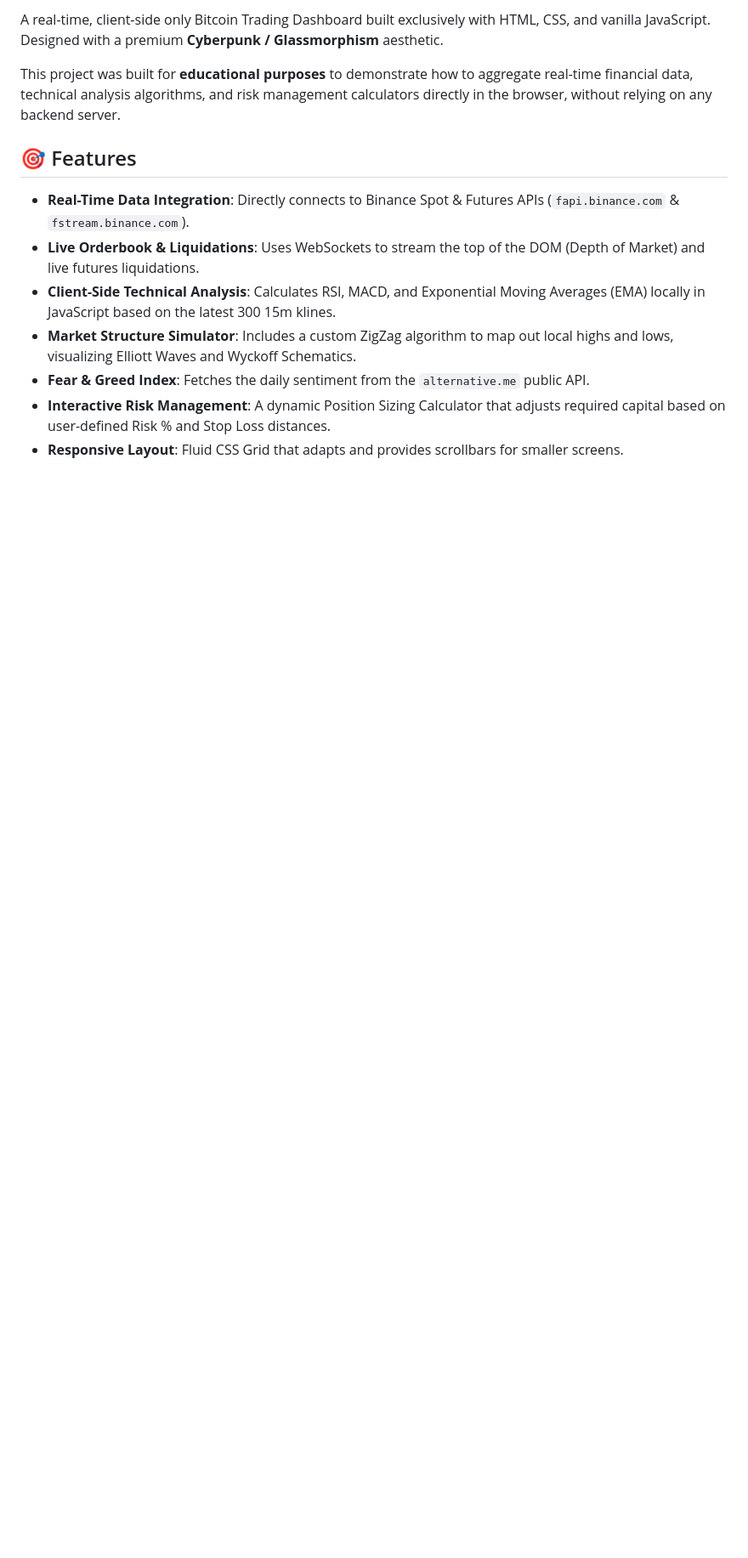
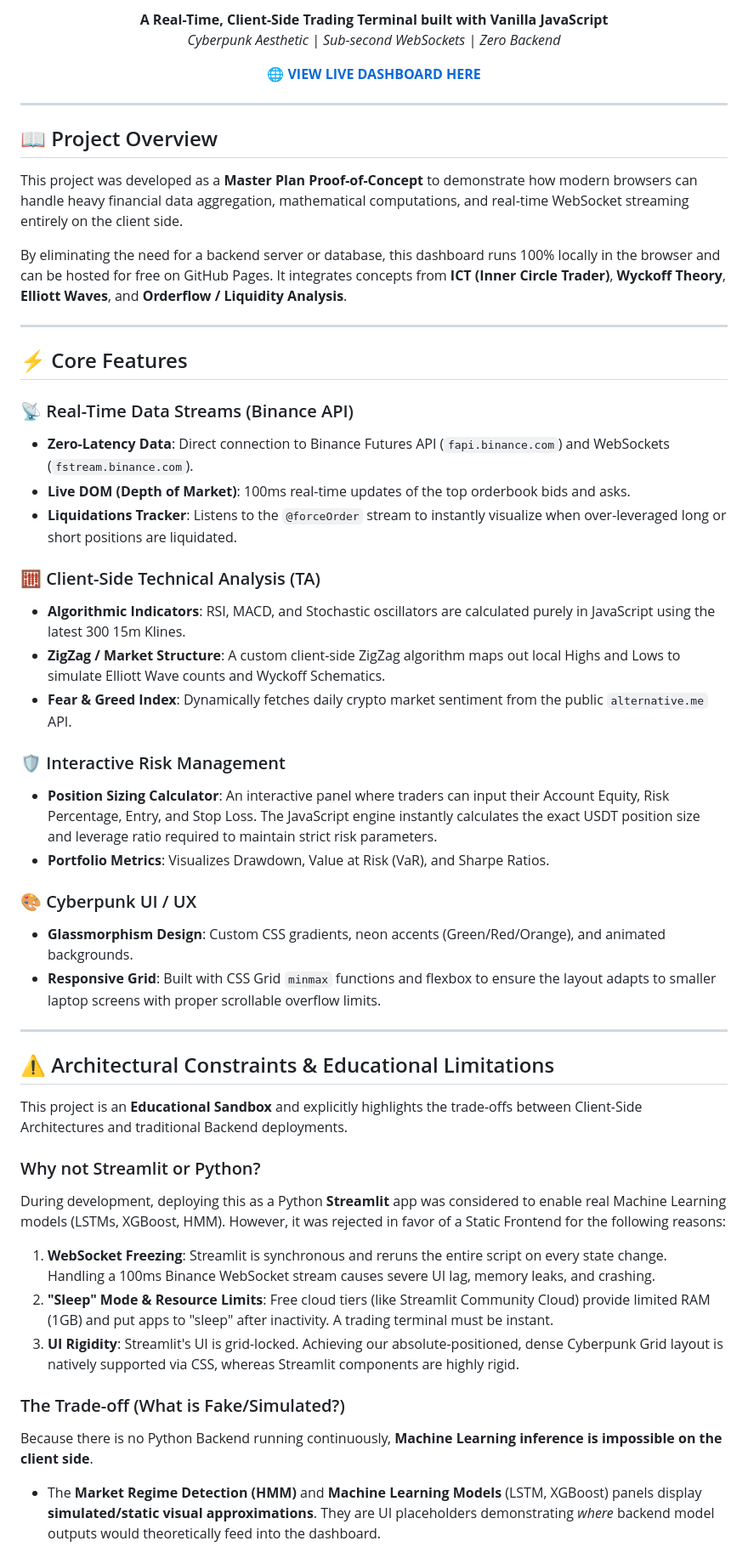
Before and after one commit to karidasd/bitcoin-dashboard, a Markdown page: README.md, the part around one of its changes. Shown at 85% size. GitHub-like rendering; blank space fills up the shorter version.

Commit message:
Docs: Supercharge README with live link, deep architectural details, and strict risk disclaimers

```diff
--- a/README.md
+++ b/README.md
@@ -6,14 +6,56 @@
 
-A real-time, client-side only Bitcoin Trading Dashboard built exclusively with HTML, CSS, and vanilla JavaScript. Designed with a premium **Cyberpunk / Glassmorphism** aesthetic.
+<p align="center">
+  <strong>A Real-Time, Client-Side Trading Terminal built with Vanilla JavaScript</strong><br>
+  <em>Cyberpunk Aesthetic | Sub-second WebSockets | Zero Backend</em>
+</p>
 
-This project was built for **educational purposes** to demonstrate how to aggregate real-time financial data, technical analysis algorithms, and risk management calculators directly in the browser, without relying on any backend server.
+<p align="center">
+  <a href="https://karidasd.github.io/bitcoin-dashboard/"><b>🌐 VIEW LIVE DASHBOARD HERE</b></a>
+</p>
 
-## 🎯 Features
+---
 
-- **Real-Time Data Integration**: Directly connects to Binance Spot & Futures APIs (`fapi.binance.com` & `fstream.binance.com`).
-- **Live Orderbook & Liquidations**: Uses WebSockets to stream the top of the DOM (Depth of Market) and live futures liquidations.
-- **Client-Side Technical Analysis**: Calculates RSI, MACD, and Exponential Moving Averages (EMA) locally in JavaScript based on the latest 300 15m klines.
-- **Market Structure Simulator**: Includes a custom ZigZag algorithm to map out local highs and lows, visualizing Elliott Waves and Wyckoff Schematics.
-- **Fear & Greed Index**: Fetches the daily sentiment from the `alternative.me` public API.
-- **Interactive Risk Management**: A dynamic Position Sizing Calculator that adjusts required capital based on user-defined Risk % and Stop Loss distances.
-- **Responsive Layout**: Fluid CSS Grid that adapts and provides scrollbars for smaller screens.
+## 📖 Project Overview
+
+This project was developed as a **Master Plan Proof-of-Concept** to demonstrate how modern browsers can handle heavy financial data aggregation, mathematical computations, and real-time WebSocket streaming entirely on the client side.
+
+By eliminating the need for a backend server or database, this dashboard runs 100% locally in the browser and can be hosted for free on GitHub Pages. It integrates concepts from **ICT (Inner Circle Trader)**, **Wyckoff Theory**, **Elliott Waves**, and **Orderflow / Liquidity Analysis**.
+
+---
+
+## ⚡ Core Features
+
+### 📡 Real-Time Data Streams (Binance API)
+- **Zero-Latency Data**: Direct connection to Binance Futures API (`fapi.binance.com`) and WebSockets (`fstream.binance.com`).
+- **Live DOM (Depth of Market)**: 100ms real-time updates of the top orderbook bids and asks.
+- **Liquidations Tracker**: Listens to the `@forceOrder` stream to instantly visualize when over-leveraged long or short positions are liquidated.
+
+### 🧮 Client-Side Technical Analysis (TA)
+- **Algorithmic Indicators**: RSI, MACD, and Stochastic oscillators are calculated purely in JavaScript using the latest 300 15m Klines.
+- **ZigZag / Market Structure**: A custom client-side ZigZag algorithm maps out local Highs and Lows to simulate Elliott Wave counts and Wyckoff Schematics.
+- **Fear & Greed Index**: Dynamically fetches daily crypto market sentiment from the public `alternative.me` API.
+
+### 🛡️ Interactive Risk Management
+- **Position Sizing Calculator**: An interactive panel where traders can input their Account Equity, Risk Percentage, Entry, and Stop Loss. The JavaScript engine instantly calculates the exact USDT position size and leverage ratio required to maintain strict risk parameters.
+- **Portfolio Metrics**: Visualizes Drawdown, Value at Risk (VaR), and Sharpe Ratios.
+
+### 🎨 Cyberpunk UI / UX
+- **Glassmorphism Design**: Custom CSS gradients, neon accents (Green/Red/Orange), and animated backgrounds.
+- **Responsive Grid**: Built with CSS Grid `minmax` functions and flexbox to ensure the layout adapts to smaller laptop screens with proper scrollable overflow limits.
+
+---
+
+## ⚠️ Architectural Constraints & Educational Limitations
+
+This project is an **Educational Sandbox** and explicitly highlights the trade-offs between Client-Side Architectures and traditional Backend deployments.
+
+### Why not Streamlit or Python?
+During development, deploying this as a Python **Streamlit** app was considered to enable real Machine Learning models (LSTMs, XGBoost, HMM). However, it was rejected in favor of a Static Frontend for the following reasons:
+1. **WebSocket Freezing**: Streamlit is synchronous and reruns the entire script on every state change. Handling a 100ms Binance WebSocket stream causes severe UI lag, memory leaks, and crashing.
+2. **"Sleep" Mode & Resource Limits**: Free cloud tiers (like Streamlit Community Cloud) provide limited RAM (1GB) and put apps to "sleep" after inactivity. A trading terminal must be instant.
+3. **UI Rigidity**: Streamlit's UI is grid-locked. Achieving our absolute-positioned, dense Cyberpunk Grid layout is natively supported via CSS, whereas Streamlit components are highly rigid.
+
+### The Trade-off (What is Fake/Simulated?)
+Because there is no Python Backend running continuously, **Machine Learning inference is impossible on the client side**.
+- The **Market Regime Detection (HMM)** and **Machine Learning Models** (LSTM, XGBoost) panels display **simulated/static visual approximations**. They are UI placeholders demonstrating *where* backend model outputs would theoretically feed into the dashboard.
+
```
Also changed, not shown: other parts of README.md (+27 -22 lines).
